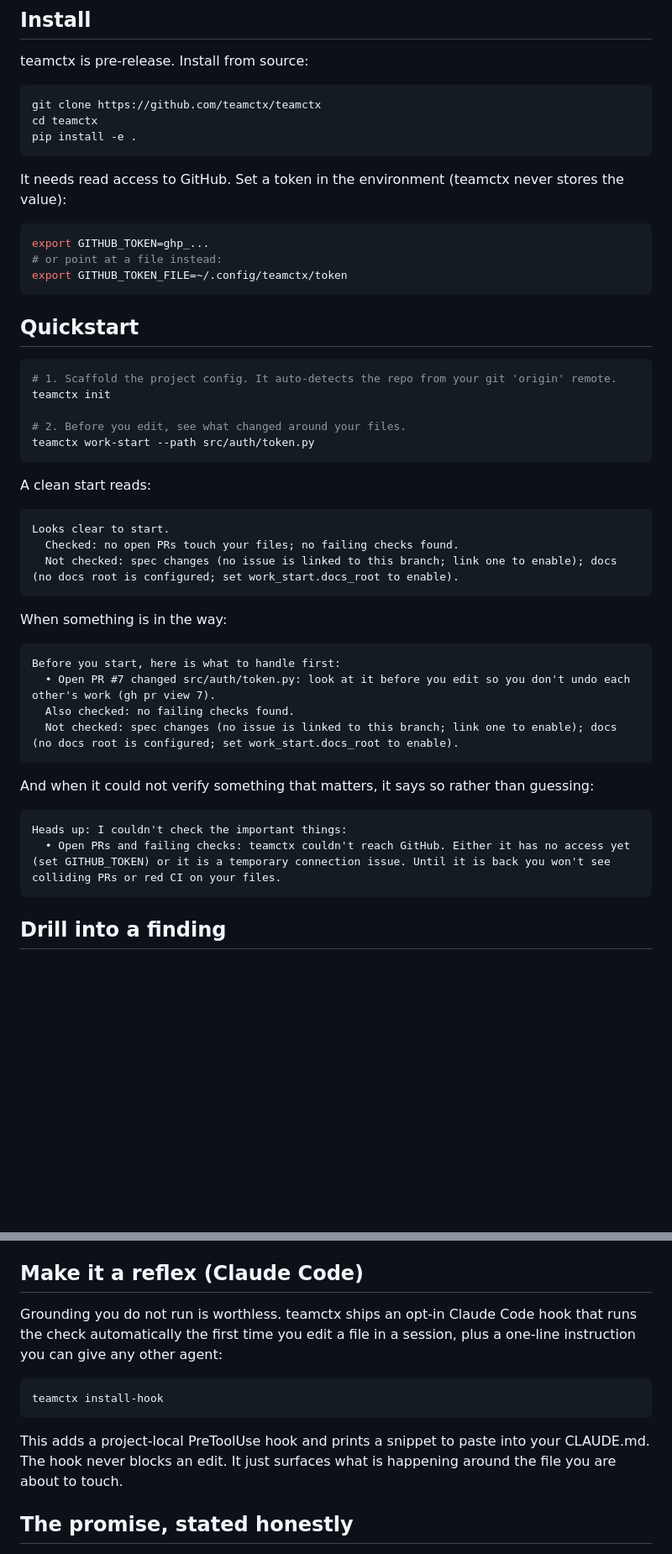
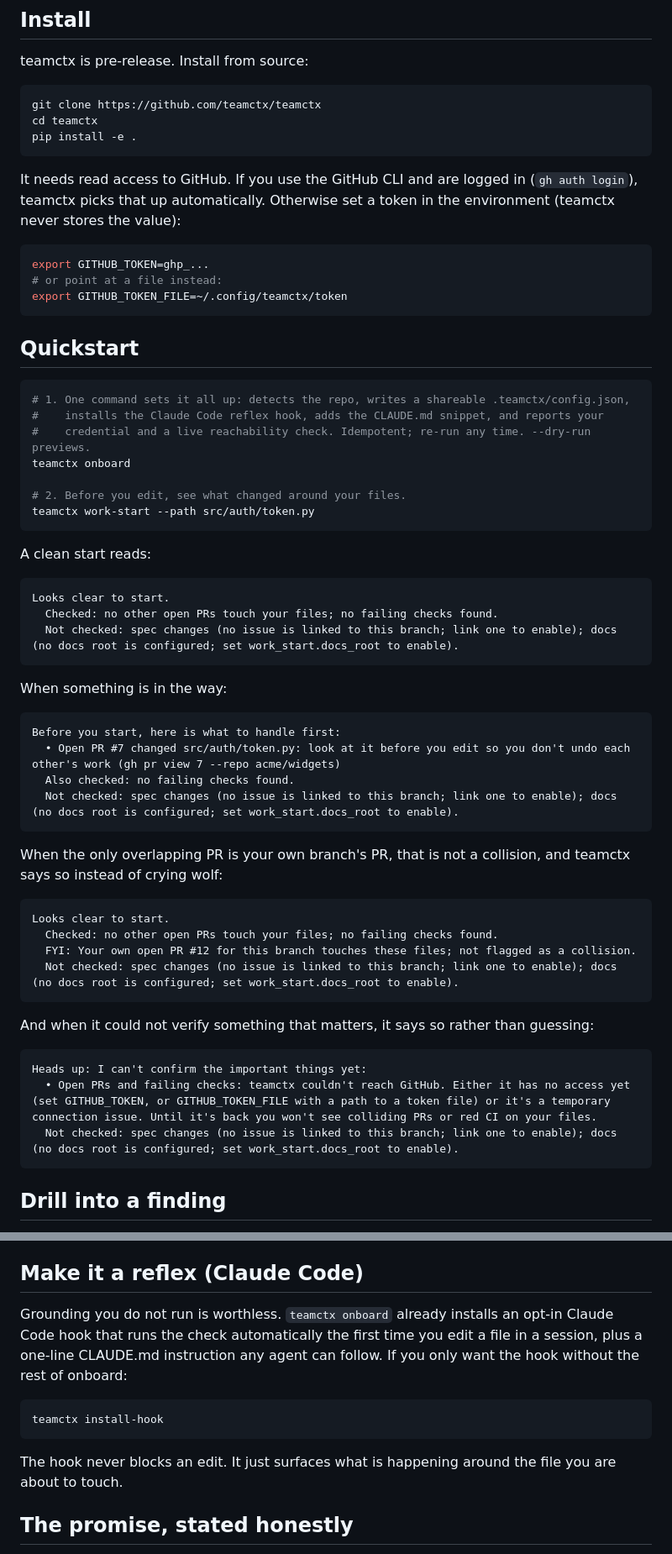
Before and after one commit to teamctx/teamctx, a Markdown page: README.md, 2 parts joined by grey strips. Shown at 84% size. Drawn GitHub-style; blank space fills up the shorter version.

Commit message:
docs(readme): onboard-led quickstart, byte-accurate samples, honest docs claim (F3)

````diff
--- a/README.md
+++ b/README.md
@@ -41,7 +43,9 @@ cd teamctx
 pip install -e .
 ```
 
-It needs read access to GitHub. Set a token in the environment (teamctx never stores the value):
+It needs read access to GitHub. If you use the GitHub CLI and are logged in (`gh auth login`),
+teamctx picks that up automatically. Otherwise set a token in the environment (teamctx never stores
+the value):
 
 ```bash
 export GITHUB_TOKEN=ghp_...
@@ -52,8 +56,10 @@ export GITHUB_TOKEN_FILE=~/.config/teamctx/token
 ## Quickstart
 
 ```bash
-# 1. Scaffold the project config. It auto-detects the repo from your git 'origin' remote.
-teamctx init
+# 1. One command sets it all up: detects the repo, writes a shareable .teamctx/config.json,
+#    installs the Claude Code reflex hook, adds the CLAUDE.md snippet, and reports your
+#    credential and a live reachability check. Idempotent; re-run any time. --dry-run previews.
+teamctx onboard
 
 # 2. Before you edit, see what changed around your files.
 teamctx work-start --path src/auth/token.py
@@ -63,7 +69,7 @@ A clean start reads:
 
 ```
 Looks clear to start.
-  Checked: no open PRs touch your files; no failing checks found.
+  Checked: no other open PRs touch your files; no failing checks found.
   Not checked: spec changes (no issue is linked to this branch; link one to enable); docs (no docs root is configured; set work_start.docs_root to enable).
 ```
 
@@ -71,16 +77,27 @@ When something is in the way:
 
 ```
 Before you start, here is what to handle first:
-  • Open PR #7 changed src/auth/token.py: look at it before you edit so you don't undo each other's work (gh pr view 7).
+  • Open PR #7 changed src/auth/token.py: look at it before you edit so you don't undo each other's work (gh pr view 7 --repo acme/widgets)
   Also checked: no failing checks found.
+  Not checked: spec changes (no issue is linked to this branch; link one to enable); docs (no docs root is configured; set work_start.docs_root to enable).
+```
+
+When the only overlapping PR is your own branch's PR, that is not a collision, and teamctx says so
+instead of crying wolf:
+
+```
+Looks clear to start.
+  Checked: no other open PRs touch your files; no failing checks found.
+  FYI: Your own open PR #12 for this branch touches these files; not flagged as a collision.
   Not checked: spec changes (no issue is linked to this branch; link one to enable); docs (no docs root is configured; set work_start.docs_root to enable).
 ```
 
 And when it could not verify something that matters, it says so rather than guessing:
 
 ```
-Heads up: I couldn't check the important things:
-  • Open PRs and failing checks: teamctx couldn't reach GitHub. Either it has no access yet (set GITHUB_TOKEN) or it is a temporary connection issue. Until it is back you won't see colliding PRs or red CI on your files.
+Heads up: I can't confirm the important things yet:
+  • Open PRs and failing checks: teamctx couldn't reach GitHub. Either it has no access yet (set GITHUB_TOKEN, or GITHUB_TOKEN_FILE with a path to a token file) or it's a temporary connection issue. Until it's back you won't see colliding PRs or red CI on your files.
+  Not checked: spec changes (no issue is linked to this branch; link one to enable); docs (no docs root is configured; set work_start.docs_root to enable).
 ```
 
 ## Drill into a finding
@@ -96,16 +113,16 @@ Selectors are the handles you see in the output: `pr:N`, `issue:#N`, `path:X`, `
 
 ## Make it a reflex (Claude Code)
 
-Grounding you do not run is worthless. teamctx ships an opt-in Claude Code hook that runs the check
-automatically the first time you edit a file in a session, plus a one-line instruction you can give
-any other agent:
+Grounding you do not run is worthless. `teamctx onboard` already installs an opt-in Claude Code
+hook that runs the check automatically the first time you edit a file in a session, plus a one-line
+CLAUDE.md instruction any agent can follow. If you only want the hook without the rest of onboard:
 
 ```bash
 teamctx install-hook
 ```
 
-This adds a project-local PreToolUse hook and prints a snippet to paste into your CLAUDE.md. The hook
-never blocks an edit. It just surfaces what is happening around the file you are about to touch.
+The hook never blocks an edit. It just surfaces what is happening around the file you are about to
+touch.
 
 ## The promise, stated honestly
 
````
Also changed, not shown: other parts of README.md (+5 -3 lines).
